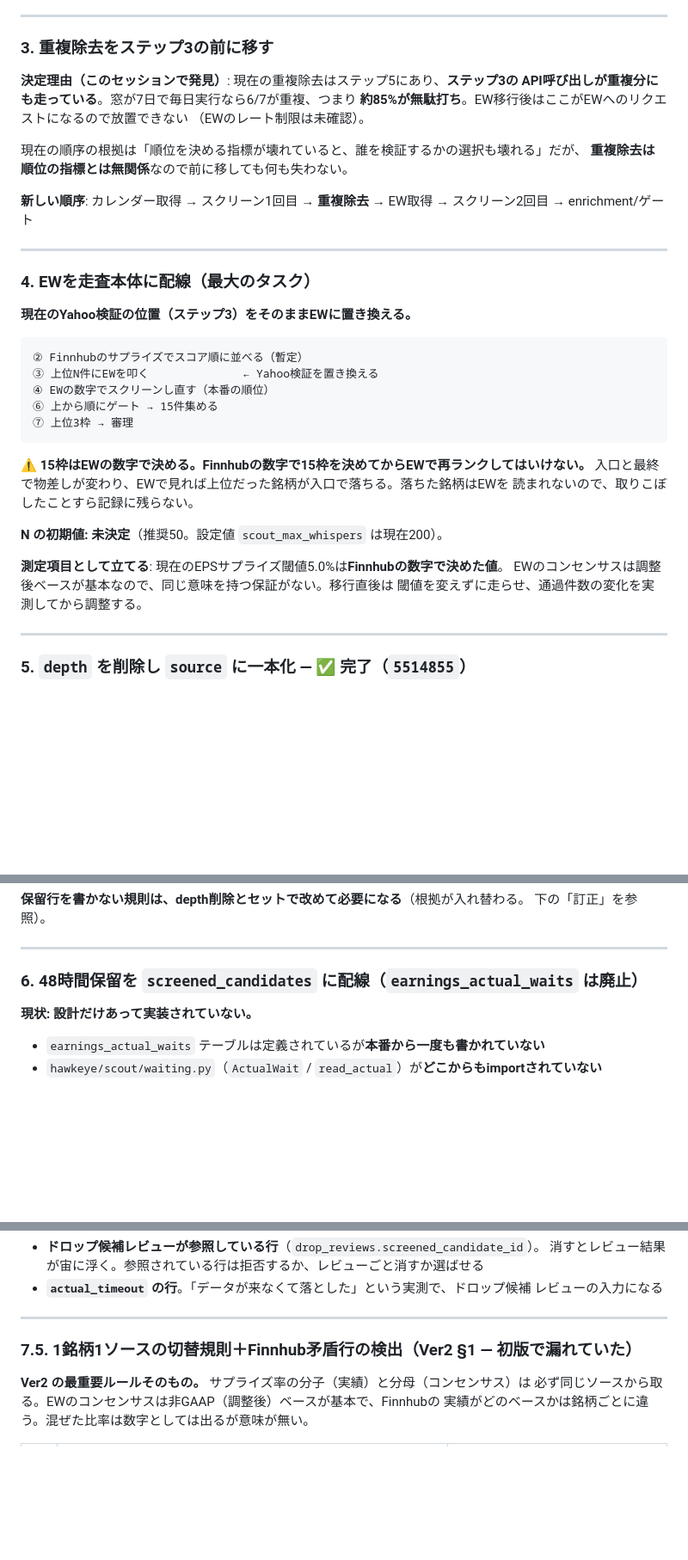
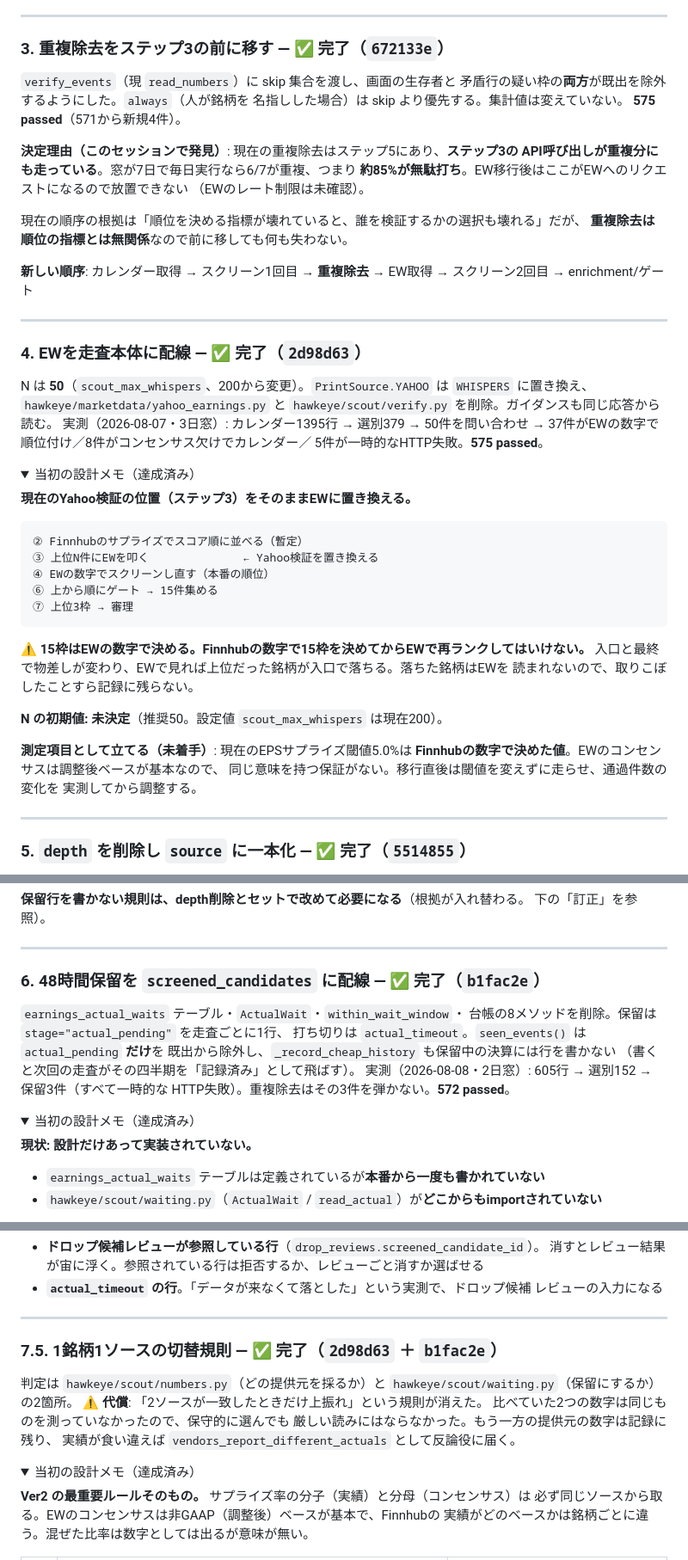
Before and after one commit to umiji/Hawkeye-Re, a Markdown page: docs/backlog/PIPELINE_BUILD_TASKS.ja.md, 3 parts joined by grey strips. Shown at 86% size. Drawn GitHub-style; folded sections open; blank space fills up the shorter version.

Commit message:
docs: record what set B settled, and what it ruled out
The task list now says what landed rather than what was planned, with the
original design notes folded away rather than deleted -- the reasoning is why
the choices were what they were, and it is worth reading again if one of them
turns out wrong.

Five entries added to REJECTED. Four of the five are attractive on first sight
and were each nearly taken:

- splitting a surprise ratio across two vendors, including the "just take the
  conservative reading" softening, which sounds safer and is not: the two
  numbers are not measuring the same thing, so the smaller of them is not a
  stricter reading, only a smaller meaningless one;
- ranking a print on the calendar when its own numbers have not arrived, which
  reads as using a fallback and is really a permanent decision made silently;
- a dedicated table for held prints, whose premise (an append-only log cannot
  hold state) is false;
- letting the dedup count a pending row as seen, which cancels the hold;
- starting the 48-hour clock from the feed's announcement time, which is the
  PREVIOUS quarter's timestamp while a print is held.

NOTE: docs/design/ is deliberately untouched. Several files there still
describe the two-vendor beat rule, the Yahoo re-read and scout_max_verify, and
now disagree with the code.

```diff
--- a/docs/backlog/PIPELINE_BUILD_TASKS.ja.md
+++ b/docs/backlog/PIPELINE_BUILD_TASKS.ja.md
@@ -165,7 +166,12 @@
 
 ---
 
-### 3. 重複除去をステップ3の前に移す
+### 3. 重複除去をステップ3の前に移す — ✅ **完了（`672133e`）**
+
+`verify_events`（現 `read_numbers`）に skip 集合を渡し、画面の生存者と
+矛盾行の疑い枠の**両方**が既出を除外するようにした。`always`（人が銘柄を
+名指しした場合）は skip より優先する。集計値は変えていない。
+**575 passed**（571から新規4件）。
 
 **決定理由（このセッションで発見）**: 現在の重複除去はステップ5にあり、**ステップ3の
 API呼び出しが重複分にも走っている**。窓が7日で毎日実行なら6/7が重複、つまり
@@ -180,7 +186,17 @@ API呼び出しが重複分にも走っている**。窓が7日で毎日実行
 
 ---
 
-### 4. EWを走査本体に配線（最大のタスク）
+### 4. EWを走査本体に配線 — ✅ **完了（`2d98d63`）**
+
+N は **50**（`scout_max_whispers`、200から変更）。`PrintSource.YAHOO` は
+`WHISPERS` に置き換え、`hawkeye/marketdata/yahoo_earnings.py` と
+`hawkeye/scout/verify.py` を削除。ガイダンスも同じ応答から読む。
+実測（2026-08-07・3日窓）: カレンダー1395行 → 選別379 → 50件を問い合わせ
+→ 37件がEWの数字で順位付け／8件がコンセンサス欠けでカレンダー／
+5件が一時的なHTTP失敗。**575 passed**。
+
+<details><summary>当初の設計メモ（達成済み）</summary>
+
 
 **現在のYahoo検証の位置（ステップ3）をそのままEWに置き換える。**
 
@@ -198,9 +214,12 @@ API呼び出しが重複分にも走っている**。窓が7日で毎日実行
 
 **N の初期値: 未決定**（推奨50。設定値 `scout_max_whispers` は現在200）。
 
-**測定項目として立てる**: 現在のEPSサプライズ閾値5.0%は**Finnhubの数字で決めた値**。
-EWのコンセンサスは調整後ベースが基本なので、同じ意味を持つ保証がない。移行直後は
-閾値を変えずに走らせ、通過件数の変化を実測してから調整する。
+**測定項目として立てる（未着手）**: 現在のEPSサプライズ閾値5.0%は
+**Finnhubの数字で決めた値**。EWのコンセンサスは調整後ベースが基本なので、
+同じ意味を持つ保証がない。移行直後は閾値を変えずに走らせ、通過件数の変化を
+実測してから調整する。
+
+</details>
 
 ---
 
@@ -228,7 +247,18 @@ $0.34 → $0.42 に翌日書き換えた実測がある（§7）。改訂は新
 
 ---
 
-### 6. 48時間保留を `screened_candidates` に配線（`earnings_actual_waits` は廃止）
+### 6. 48時間保留を `screened_candidates` に配線 — ✅ **完了（`b1fac2e`）**
+
+`earnings_actual_waits` テーブル・`ActualWait`・`within_wait_window`・
+台帳の8メソッドを削除。保留は `stage="actual_pending"` を走査ごとに1行、
+打ち切りは `actual_timeout`。`seen_events()` は `actual_pending` **だけ**を
+既出から除外し、`_record_cheap_history` も保留中の決算には行を書かない
+（書くと次回の走査がその四半期を「記録済み」として飛ばす）。
+実測（2026-08-08・2日窓）: 605行 → 選別152 → 保留3件（すべて一時的な
+HTTP失敗）。重複除去はその3件を弾かない。**572 passed**。
+
+<details><summary>当初の設計メモ（達成済み）</summary>
+
 
 **現状: 設計だけあって実装されていない。**
 - `earnings_actual_waits` テーブルは定義されているが**本番から一度も書かれていない**
@@ -320,7 +352,17 @@ $0.34 → $0.42 に翌日書き換えた実測がある（§7）。改訂は新
 
 ---
 
-### 7.5. 1銘柄1ソースの切替規則＋Finnhub矛盾行の検出（Ver2 §1 — **初版で漏れていた**）
+### 7.5. 1銘柄1ソースの切替規則 — ✅ **完了（`2d98d63` ＋ `b1fac2e`）**
+
+判定は `hawkeye/scout/numbers.py`（どの提供元を採るか）と
+`hawkeye/scout/waiting.py`（保留にするか）の2箇所。
+⚠️ **代償**: 「2ソースが一致したときだけ上振れ」という規則が消えた。
+比べていた2つの数字は同じものを測っていなかったので、保守的に選んでも
+厳しい読みにはならなかった。もう一方の提供元の数字は記録に残り、
+実績が食い違えば `vendors_report_different_actuals` として反論役に届く。
+
+<details><summary>当初の設計メモ（達成済み）</summary>
+
 
 **Ver2 の最重要ルールそのもの。** サプライズ率の分子（実績）と分母（コンセンサス）は
 必ず同じソースから取る。EWのコンセンサスは非GAAP（調整後）ベースが基本で、Finnhubの
```
Also changed, not shown: other parts of docs/backlog/PIPELINE_BUILD_TASKS.ja.md (+8 -2 lines), docs/knowledge/REJECTED.ja.md (+5 -0 lines).
